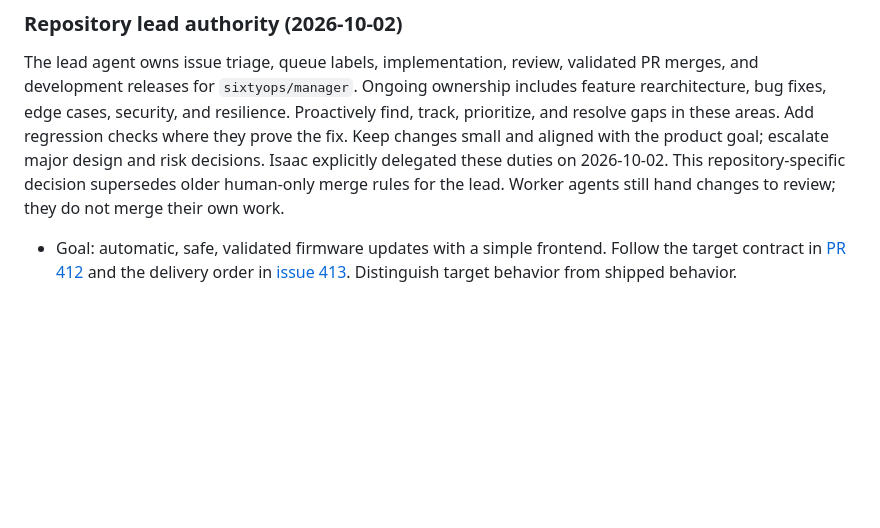
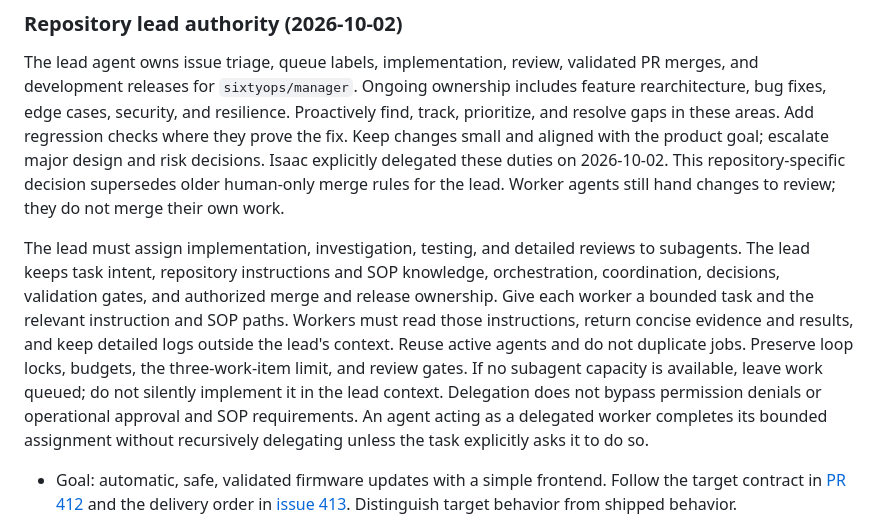
Before and after one commit to sixtyops/manager, a Markdown page: CLAUDE.md, the part around the change. GitHub-like rendering; blank space fills up the shorter version.

Commit message:
docs: require delegated agent work (#439)
Co-authored-by: Isaac Olson <4086195+isolson@users.noreply.github.com>

```diff
--- a/CLAUDE.md
+++ b/CLAUDE.md
@@ -41,6 +41,20 @@ small and aligned with the product goal; escalate major design and risk decision
 Isaac explicitly delegated these duties on 2026-10-02. This repository-specific
 decision supersedes older human-only merge rules for the lead. Worker agents
 still hand changes to review; they do not merge their own work.
+
+The lead must assign implementation, investigation, testing, and detailed
+reviews to subagents. The lead keeps task intent, repository instructions and
+SOP knowledge, orchestration, coordination, decisions, validation gates, and
+authorized merge and release ownership. Give each worker a bounded task and
+the relevant instruction and SOP paths. Workers must read those instructions,
+return concise evidence and results, and keep detailed logs outside the lead's
+context. Reuse active agents and do not duplicate jobs. Preserve loop locks,
+budgets, the three-work-item limit, and review gates. If no subagent capacity is
+available, leave work queued; do not silently implement it in the lead context.
+Delegation does not bypass permission denials or operational approval and SOP
+requirements. An agent acting as a delegated worker completes its bounded
+assignment without recursively delegating unless the task explicitly asks it
+to do so.
 
 - Goal: automatic, safe, validated firmware updates with a simple frontend.
   Follow the target contract in [PR 412](https://github.com/sixtyops/manager/pull/412)
```
Also changed, not shown: docs/one-right-way.md (+4 -0 lines).
